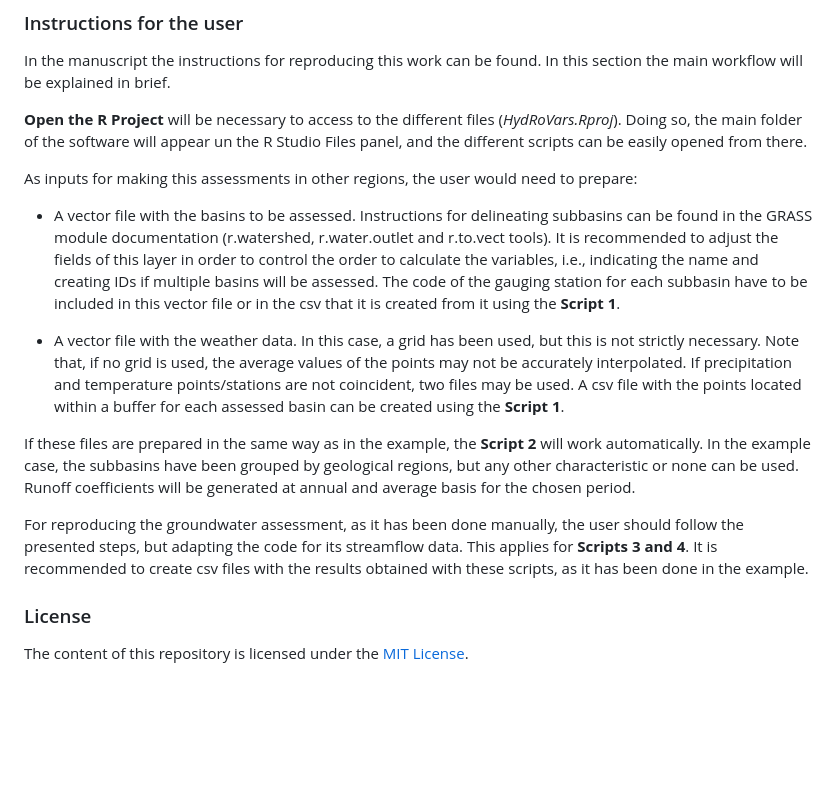
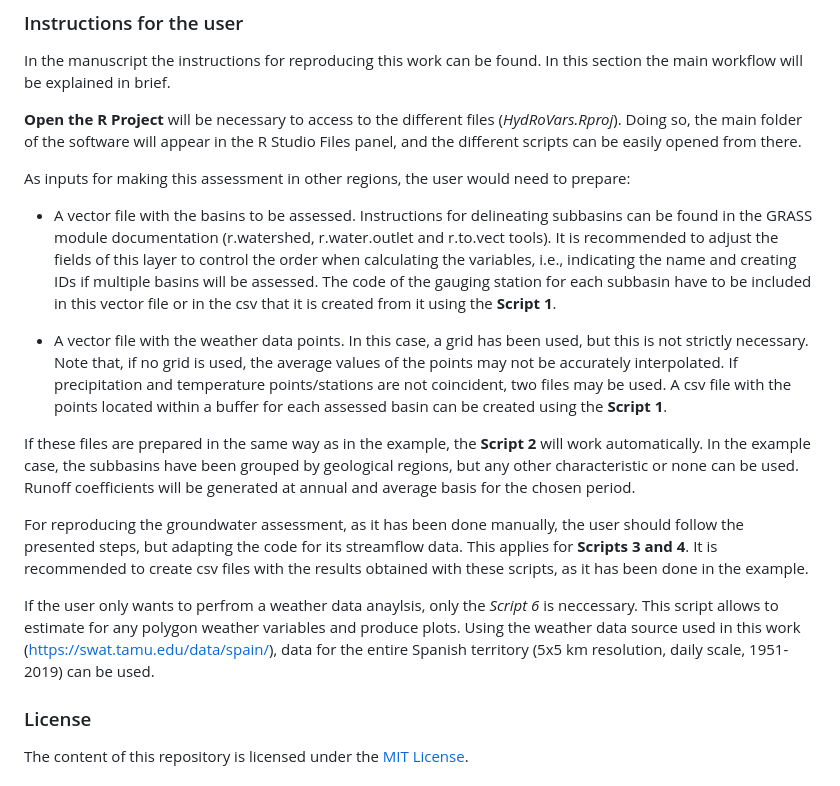
Before and after one commit to alejandrosgz/HydRoVars, a Markdown page: README.md, the part around the change. GitHub-like rendering; blank space fills up the shorter version.

```diff
--- a/README.md
+++ b/README.md
@@ -90,17 +90,19 @@ An specific folder for weather data outputs (*Weather_outputs*) is included, whi
 
 In the manuscript the instructions for reproducing this work can be found. In this section the main workflow will be explained in brief.
 
-**Open the R Project** will be necessary to access to the different files (*HydRoVars.Rproj*). Doing so, the main folder of the software will appear un the R Studio Files panel, and the different scripts can be easily opened from there.
+**Open the R Project** will be necessary to access to the different files (*HydRoVars.Rproj*). Doing so, the main folder of the software will appear in the R Studio Files panel, and the different scripts can be easily opened from there.
 
-As inputs for making this assessments in other regions, the user would need to prepare:
+As inputs for making this assessment in other regions, the user would need to prepare:
 
-* A vector file with the basins to be assessed. Instructions for delineating subbasins can be found in the GRASS module documentation (r.watershed, r.water.outlet and r.to.vect tools). It is recommended to adjust the fields of this layer in order to control the order to calculate the variables, i.e., indicating the name and creating IDs if multiple basins will be assessed. The code of the gauging station for each subbasin have to be included in this vector file or in the csv that it is created from it using the **Script 1**.
+* A vector file with the basins to be assessed. Instructions for delineating subbasins can be found in the GRASS module documentation (r.watershed, r.water.outlet and r.to.vect tools). It is recommended to adjust the fields of this layer to control the order when calculating the variables, i.e., indicating the name and creating IDs if multiple basins will be assessed. The code of the gauging station for each subbasin have to be included in this vector file or in the csv that it is created from it using the **Script 1**.
 
-* A vector file with the weather data. In this case, a grid has been used, but this is not strictly necessary. Note that, if no grid is used, the average values of the points may not be accurately interpolated. If precipitation and temperature points/stations are not coincident, two files may be used. A csv file with the points located within a buffer for each assessed basin can be created using the **Script 1**.
+* A vector file with the weather data points. In this case, a grid has been used, but this is not strictly necessary. Note that, if no grid is used, the average values of the points may not be accurately interpolated. If precipitation and temperature points/stations are not coincident, two files may be used. A csv file with the points located within a buffer for each assessed basin can be created using the **Script 1**.
 
 If these files are prepared in the same way as in the example, the **Script 2** will work  automatically. In the example case, the subbasins have been grouped by geological regions, but any other characteristic or none can be used. Runoff coefficients will be generated at annual and average basis for the chosen period.
 
 For reproducing the groundwater assessment, as it has been done manually, the user should follow the presented steps, but adapting the code for its streamflow data. This applies for **Scripts 3 and 4**. It is recommended to create csv files with the results obtained with these scripts, as it has been done in the example.
+
+If the user only wants to perfrom a weather data anaylsis, only the *Script 6* is neccessary. This script allows to estimate for any polygon weather variables and produce plots. Using the weather data source used in this work (https://swat.tamu.edu/data/spain/), data for the entire Spanish territory (5x5 km resolution, daily scale, 1951-2019) can be used.
 
 ### License
 
```
